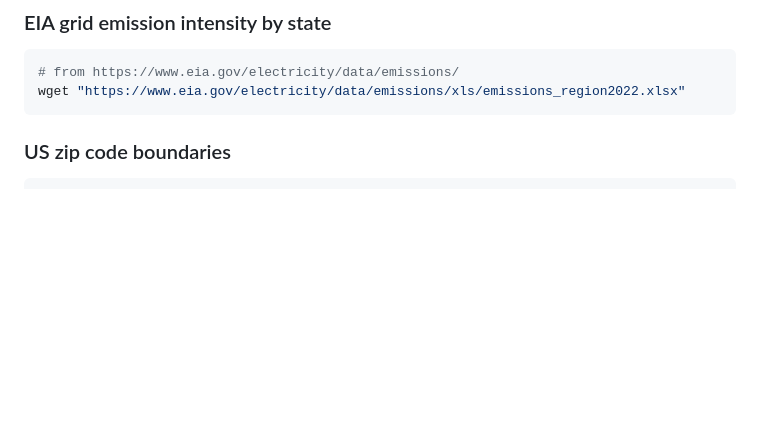
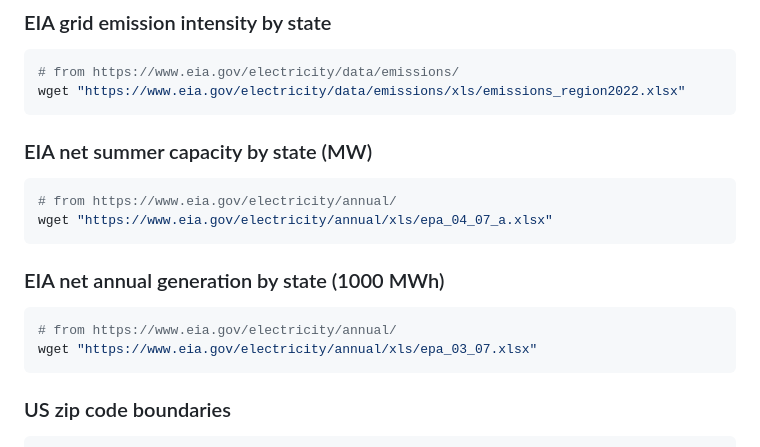
Before and after one commit to mcsc-impact-climate/Geo-FTADS-Analysis, a Markdown page: README.md, the part around the change. Rendered like a GitHub page; blank space fills up the shorter version.

````diff
--- a/README.md
+++ b/README.md
@@ -101,6 +101,18 @@ wget "https://www.epa.gov/system/files/documents/2024-01/egrid2022_data.xlsx"
 ```bash
 # from https://www.eia.gov/electricity/data/emissions/
 wget "https://www.eia.gov/electricity/data/emissions/xls/emissions_region2022.xlsx"
+```
+
+### EIA net summer capacity by state (MW)
+```bash
+# from https://www.eia.gov/electricity/annual/
+wget "https://www.eia.gov/electricity/annual/xls/epa_04_07_a.xlsx"
+```
+
+### EIA net annual generation by state (1000 MWh)
+```bash
+# from https://www.eia.gov/electricity/annual/
+wget "https://www.eia.gov/electricity/annual/xls/epa_03_07.xlsx"
 ```
 
 ### US zip code boundaries
````
